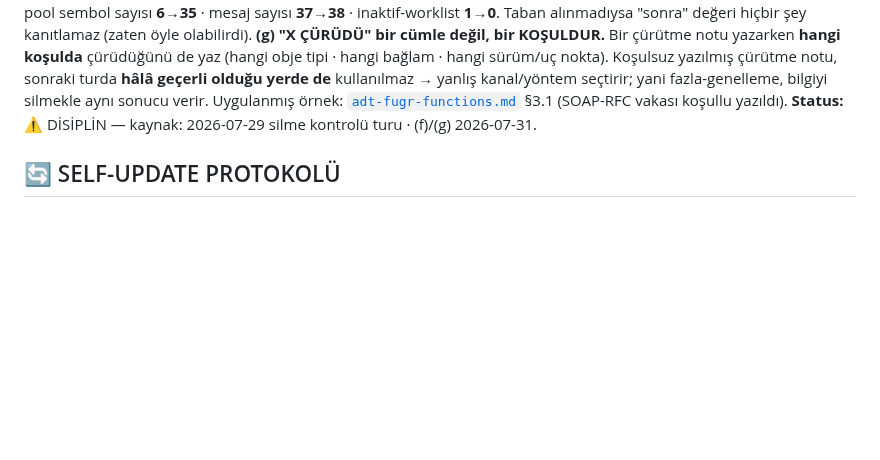
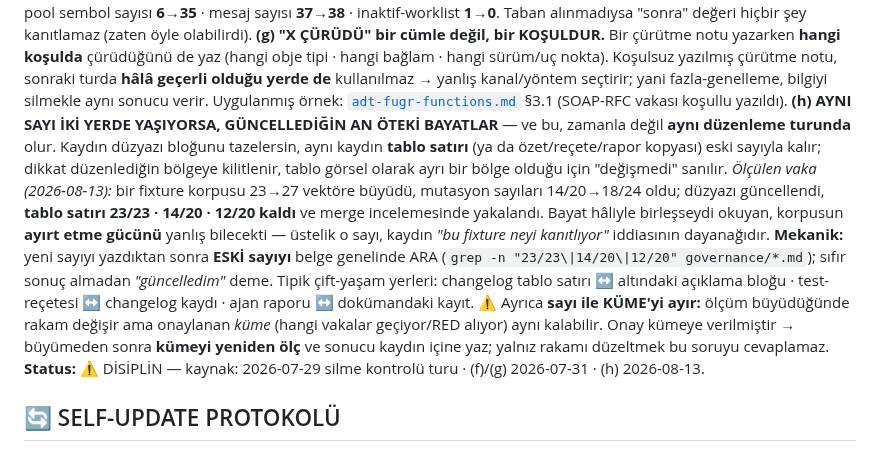
Before and after one commit to ix-works/DEV_CORE, a Markdown page: playbook/lessons-learned.md, the part around the change. Drawn GitHub-style; blank space fills up the shorter version.

Commit message:
docs(lessons): PATTERN #18-e (h) — ayni sayi iki yerde yasarsa guncelledigin an oteki bayatlar (#129)
Yeni pattern ACILMADI (prior-art: #18 bayat-sayi sinifini zaten kapsiyor); bugunku varyant
orada YOKTU: bayatlama zamanla degil AYNI duzenleme turunda oluyor — duzyazi guncellenir,
ayni kaydin TABLO satiri eski sayiyla kalir.

Olculen vaka 2026-08-13: fixture korpusu 23->27 vektore buyudu, mutasyon 14/20->18/24 oldu;
duzyazi tazelendi, tablo satiri 23/23-14/20-12/20 kaldi, merge incelemesinde yakalandi.
Mekanik: yeni sayiyi yazdiktan SONRA ESKI sayiyi belge genelinde ara, sifir sonuc almadan
guncelledim deme.

Ek ayrim: sayi ile KUME farkli seylerdir. Olcum buyudugunde rakam degisir ama onaylanan kume
(hangi vaka geciyor/RED aliyor) ayni kalabilir; onay KUMEYE verilmistir -> buyumeden sonra
kumeyi yeniden olc ve sonucu kaydin icine yaz.

GATE YOK (moratoryum sart-4: dokuman katmani once denenir; ayrica hicbir test dokumandaki
rakami dogrulamaz — tek koruma yazim disiplinidir).

Co-authored-by: D_OYILMAZ <oyilmaz@trakyaholding.com.tr>
Co-authored-by: Claude Opus 5 (1M context) <noreply@anthropic.com>

```diff
--- a/playbook/lessons-learned.md
+++ b/playbook/lessons-learned.md
@@ -245,7 +245,22 @@ değeri hiçbir şey kanıtlamaz (zaten öyle olabilirdi).
 çürütme notu, sonraki turda **hâlâ geçerli olduğu yerde de** kullanılmaz → yanlış kanal/yöntem
 seçtirir; yani fazla-genelleme, bilgiyi silmekle aynı sonucu verir. Uygulanmış örnek:
 [`adt-fugr-functions.md`](adt-fugr-functions.md) §3.1 (SOAP-RFC vakası koşullu yazıldı).
-**Status:** ⚠️ DİSİPLİN — kaynak: 2026-07-29 silme kontrolü turu · (f)/(g) 2026-07-31.
+**(h) AYNI SAYI İKİ YERDE YAŞIYORSA, GÜNCELLEDİĞİN AN ÖTEKİ BAYATLAR** — ve bu, zamanla
+değil **aynı düzenleme turunda** olur. Kaydın düzyazı bloğunu tazelersin, aynı kaydın **tablo
+satırı** (ya da özet/reçete/rapor kopyası) eski sayıyla kalır; dikkat düzenlediğin bölgeye
+kilitlenir, tablo görsel olarak ayrı bir bölge olduğu için "değişmedi" sanılır.
+*Ölçülen vaka (2026-08-13):* bir fixture korpusu 23→27 vektöre büyüdü, mutasyon sayıları
+14/20→18/24 oldu; düzyazı güncellendi, **tablo satırı 23/23 · 14/20 · 12/20 kaldı** ve merge
+incelemesinde yakalandı. Bayat hâliyle birleşseydi okuyan, korpusun **ayırt etme gücünü**
+yanlış bilecekti — üstelik o sayı, kaydın *"bu fixture neyi kanıtlıyor"* iddiasının dayanağıdır.
+**Mekanik:** yeni sayıyı yazdıktan sonra **ESKİ sayıyı** belge genelinde ARA
+(`grep -n "23/23\|14/20\|12/20" governance/*.md`); sıfır sonuç almadan *"güncelledim"* deme.
+Tipik çift-yaşam yerleri: changelog tablo satırı ↔ altındaki açıklama bloğu · test-reçetesi
+↔ changelog kaydı · ajan raporu ↔ dokümandaki kayıt.
+⚠ Ayrıca **sayı ile KÜME'yi ayır:** ölçüm büyüdüğünde rakam değişir ama onaylanan *küme*
+(hangi vakalar geçiyor/RED alıyor) aynı kalabilir. Onay kümeye verilmiştir → büyümeden sonra
+**kümeyi yeniden ölç** ve sonucu kaydın içine yaz; yalnız rakamı düzeltmek bu soruyu cevaplamaz.
+**Status:** ⚠️ DİSİPLİN — kaynak: 2026-07-29 silme kontrolü turu · (f)/(g) 2026-07-31 · (h) 2026-08-13.
 
 ## 🔄 SELF-UPDATE PROTOKOLÜ
 
```
